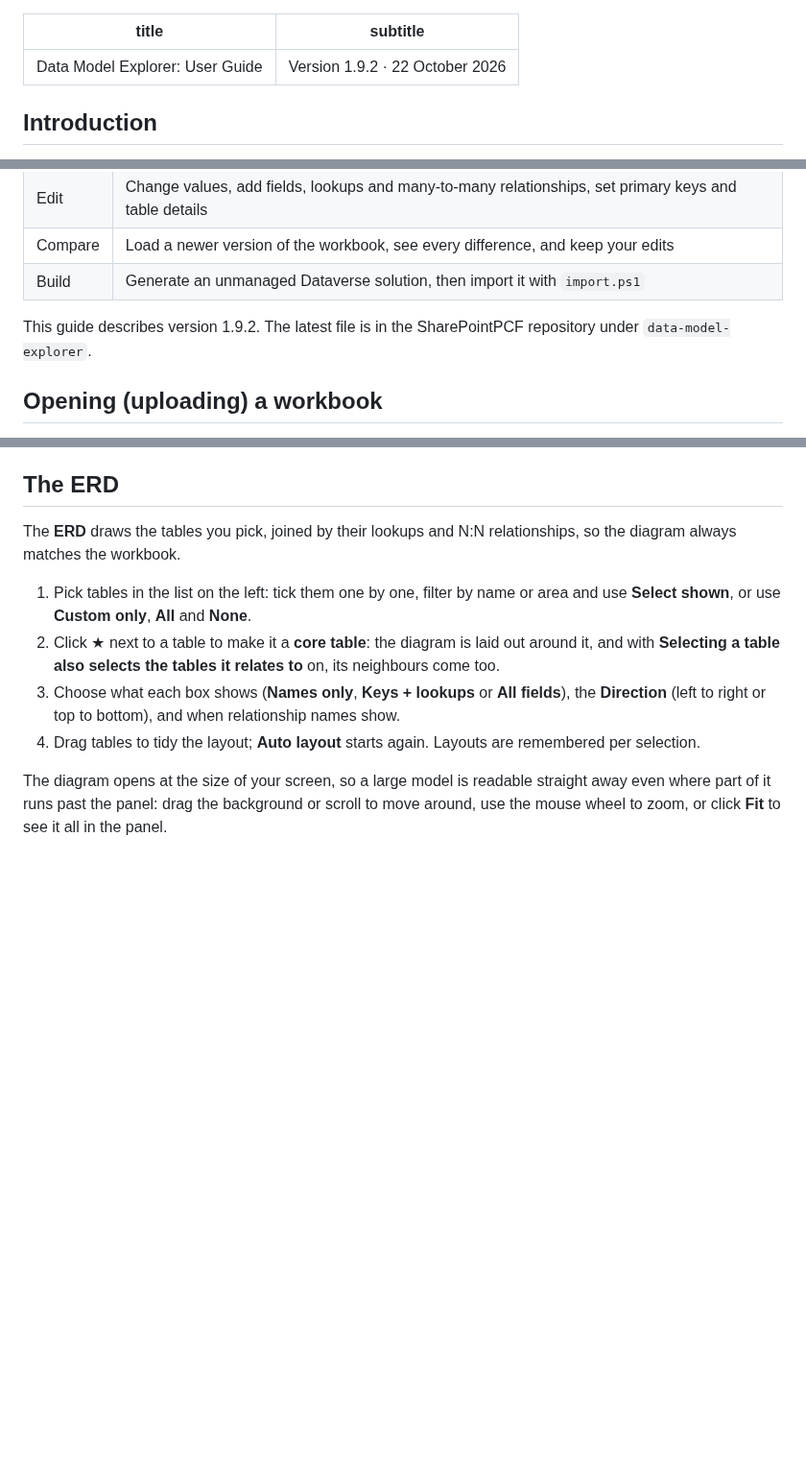
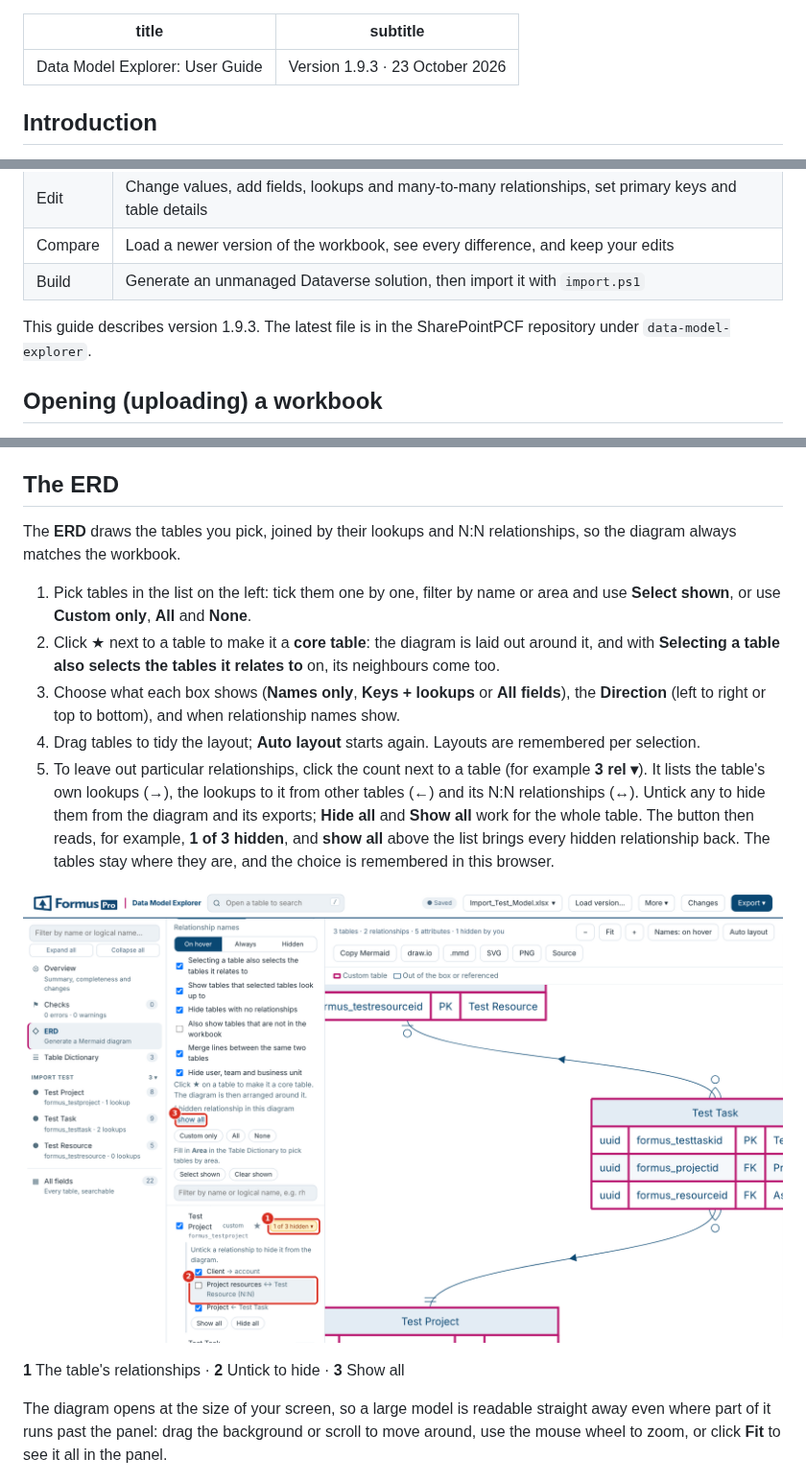
Before and after one commit to Sebgedge87/SharePointPCF, a Markdown page: data-model-explorer/docs/User_Guide.md, 3 parts joined by grey strips. Shown at 96% size. Drawn GitHub-style; pictures changed too: data-model-explorer/docs/images/18-erd-hide.png (added); blank space fills up the shorter version.

```diff
--- a/data-model-explorer/docs/User_Guide.md
+++ b/data-model-explorer/docs/User_Guide.md
@@ -1,6 +1,6 @@
 ---
 title: "Data Model Explorer: User Guide"
-subtitle: "Version 1.9.2 · 22 October 2026"
+subtitle: "Version 1.9.3 · 23 October 2026"
 ---
 
 ## Introduction
@@ -16,7 +16,7 @@ It is for anyone who owns or reviews a data model kept in the FormusPro template
 | Compare | Load a newer version of the workbook, see every difference, and keep your edits |
 | Build | Generate an unmanaged Dataverse solution, then import it with `import.ps1` |
 
-This guide describes version 1.9.2. The latest file is in the SharePointPCF repository under `data-model-explorer`.
+This guide describes version 1.9.3. The latest file is in the SharePointPCF repository under `data-model-explorer`.
 
 ## Opening (uploading) a workbook
 
@@ -114,6 +114,11 @@ The **ERD** draws the tables you pick, joined by their lookups and N:N relations
 2. Click ★ next to a table to make it a **core table**: the diagram is laid out around it, and with **Selecting a table also selects the tables it relates to** on, its neighbours come too.
 3. Choose what each box shows (**Names only**, **Keys + lookups** or **All fields**), the **Direction** (left to right or top to bottom), and when relationship names show.
 4. Drag tables to tidy the layout; **Auto layout** starts again. Layouts are remembered per selection.
+5. To leave out particular relationships, click the count next to a table (for example **3 rel ▾**). It lists the table's own lookups (→), the lookups to it from other tables (←) and its N:N relationships (↔). Untick any to hide them from the diagram and its exports; **Hide all** and **Show all** work for the whole table. The button then reads, for example, **1 of 3 hidden**, and **show all** above the list brings every hidden relationship back. The tables stay where they are, and the choice is remembered in this browser.
+
+![Hiding a table's relationships](images/18-erd-hide.png)
+
+**1** The table's relationships · **2** Untick to hide · **3** Show all
 
 The diagram opens at the size of your screen, so a large model is readable straight away even where part of it runs past the panel: drag the background or scroll to move around, use the mouse wheel to zoom, or click **Fit** to see it all in the panel.
 
```
Also changed, not shown: data-model-explorer/CHANGES.md (+11 -0 lines), 6 other files.
